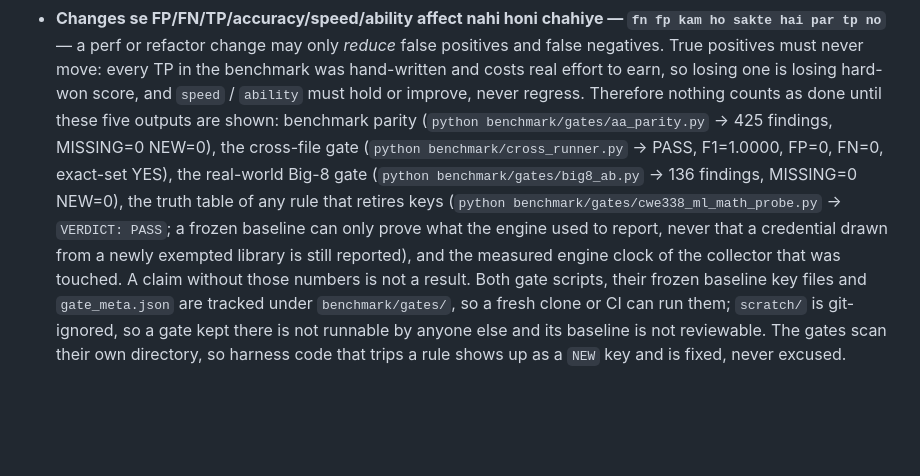
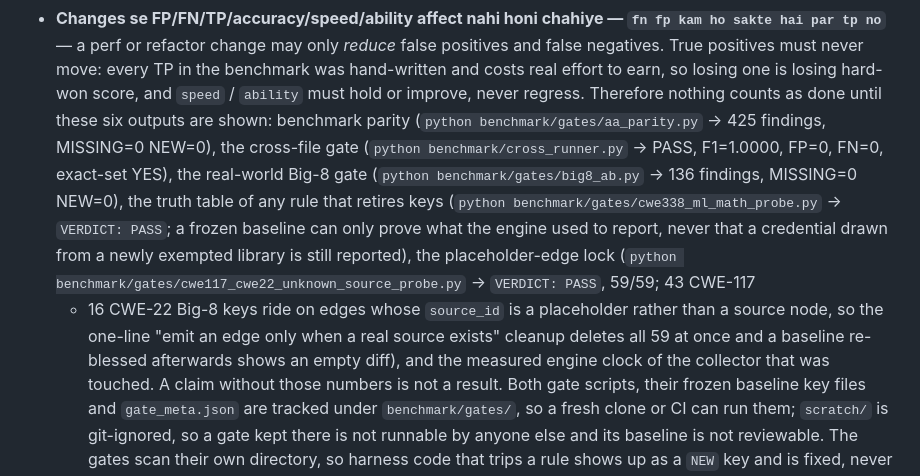
Before and after one commit to kushigaur3103-svg/time-code-security, a Markdown page: AGENTS.md, the part around the change. Rendered like a GitHub page; blank space fills up the shorter version.

Commit message:
docs(agents): mandate 59-TP fail-loud probe as 6th verification gate

```diff
--- a/AGENTS.md
+++ b/AGENTS.md
@@ -44,13 +44,17 @@ The sign-off also carries seven standing instructions:
   tp no`** — a perf or refactor change may only *reduce* false positives and false negatives. True
   positives must never move: every TP in the benchmark was hand-written and costs real effort to
   earn, so losing one is losing hard-won score, and `speed` / `ability` must hold or improve, never
-  regress. Therefore nothing counts as done until these five outputs are shown: benchmark parity
+  regress. Therefore nothing counts as done until these six outputs are shown: benchmark parity
   (`python benchmark/gates/aa_parity.py` → 425 findings, MISSING=0 NEW=0), the cross-file gate
   (`python benchmark/cross_runner.py` → PASS, F1=1.0000, FP=0, FN=0, exact-set YES), the real-world
   Big-8 gate (`python benchmark/gates/big8_ab.py` → 136 findings, MISSING=0 NEW=0), the truth table
   of any rule that retires keys (`python benchmark/gates/cwe338_ml_math_probe.py` → `VERDICT: PASS`;
   a frozen baseline can only prove what the engine used to report, never that a credential drawn
-  from a newly exempted library is still reported), and the measured engine clock of the collector
+  from a newly exempted library is still reported), the placeholder-edge lock
+  (`python benchmark/gates/cwe117_cwe22_unknown_source_probe.py` → `VERDICT: PASS`, 59/59; 43 CWE-117
+  + 16 CWE-22 Big-8 keys ride on edges whose `source_id` is a placeholder rather than a source node,
+  so the one-line "emit an edge only when a real source exists" cleanup deletes all 59 at once and a
+  baseline re-blessed afterwards shows an empty diff), and the measured engine clock of the collector
   that was touched. A claim without those numbers is not a result.
   Both gate scripts, their frozen baseline key files and `gate_meta.json` are tracked under
   `benchmark/gates/`, so a fresh clone or CI can run them; `scratch/` is git-ignored, so a gate kept
```
